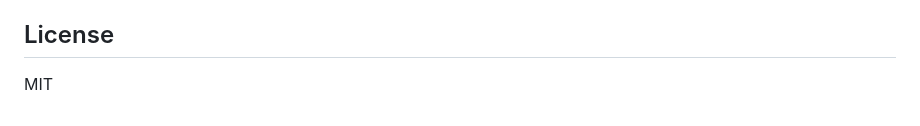
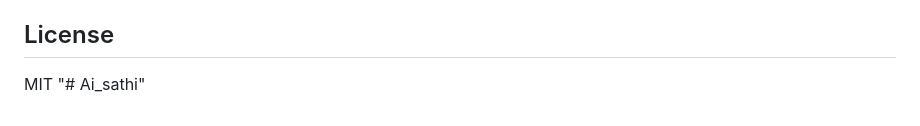
Before and after one commit to NewRookie1/Ai_sathi, a Markdown page: README.md, the part around the change. GitHub-like rendering.

```diff
--- a/README.md
+++ b/README.md
@@ -135,3 +135,4 @@ OPENAI_API_KEY=your-openai-key
 ## License
 
 MIT
+"# Ai_sathi"
```
